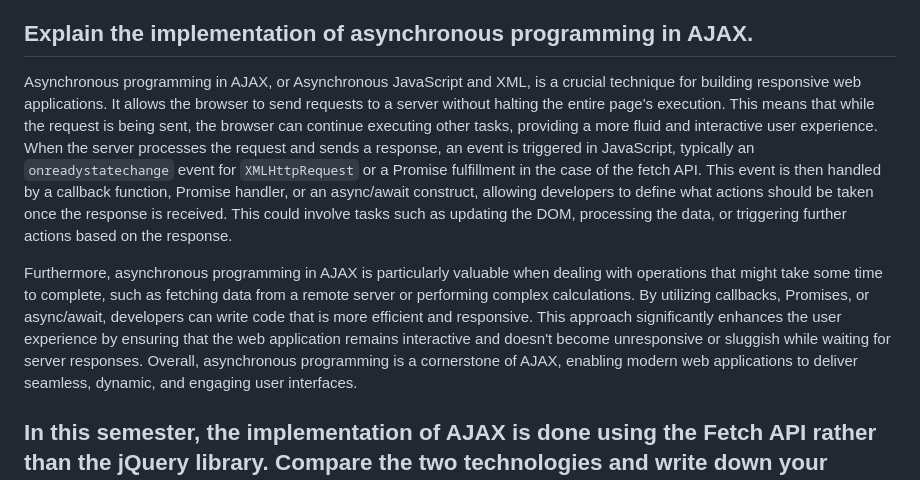
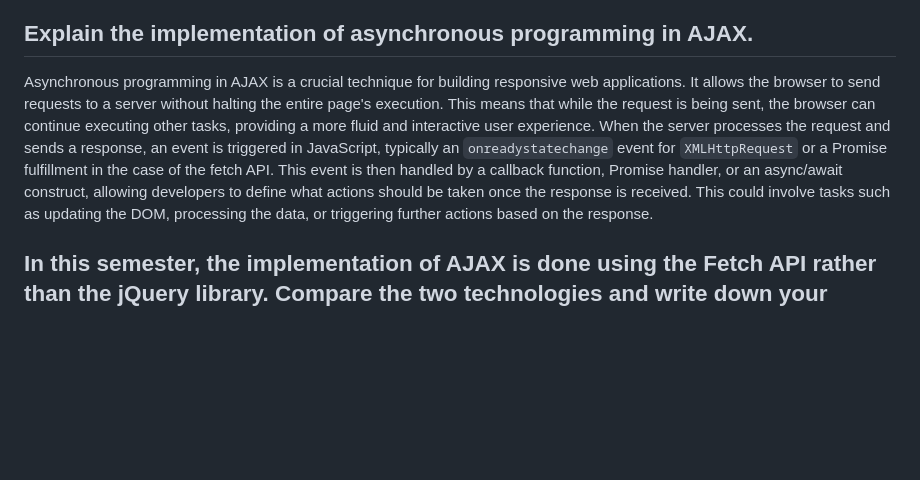
Before and after one commit to goosetea04/gustisuperstore, a Markdown page: README.md, the part around the change. GitHub-like rendering; blank space fills up the shorter version.

```diff
--- a/README.md
+++ b/README.md
@@ -424,9 +424,7 @@ One example of the event-driven programming paradigm can be found in the impleme
 
 ## Explain the implementation of asynchronous programming in AJAX.
 
-Asynchronous programming in AJAX, or Asynchronous JavaScript and XML, is a crucial technique for building responsive web applications. It allows the browser to send requests to a server without halting the entire page's execution. This means that while the request is being sent, the browser can continue executing other tasks, providing a more fluid and interactive user experience. When the server processes the request and sends a response, an event is triggered in JavaScript, typically an `onreadystatechange` event for `XMLHttpRequest` or a Promise fulfillment in the case of the fetch API. This event is then handled by a callback function, Promise handler, or an async/await construct, allowing developers to define what actions should be taken once the response is received. This could involve tasks such as updating the DOM, processing the data, or triggering further actions based on the response.
-
-Furthermore, asynchronous programming in AJAX is particularly valuable when dealing with operations that might take some time to complete, such as fetching data from a remote server or performing complex calculations. By utilizing callbacks, Promises, or async/await, developers can write code that is more efficient and responsive. This approach significantly enhances the user experience by ensuring that the web application remains interactive and doesn't become unresponsive or sluggish while waiting for server responses. Overall, asynchronous programming is a cornerstone of AJAX, enabling modern web applications to deliver seamless, dynamic, and engaging user interfaces.
+Asynchronous programming in AJAX is a crucial technique for building responsive web applications. It allows the browser to send requests to a server without halting the entire page's execution. This means that while the request is being sent, the browser can continue executing other tasks, providing a more fluid and interactive user experience. When the server processes the request and sends a response, an event is triggered in JavaScript, typically an `onreadystatechange` event for `XMLHttpRequest` or a Promise fulfillment in the case of the fetch API. This event is then handled by a callback function, Promise handler, or an async/await construct, allowing developers to define what actions should be taken once the response is received. This could involve tasks such as updating the DOM, processing the data, or triggering further actions based on the response.
 
 ## In this semester, the implementation of AJAX is done using the Fetch API rather than the jQuery library. Compare the two technologies and write down your opinion which technology is better to use.
 
```
